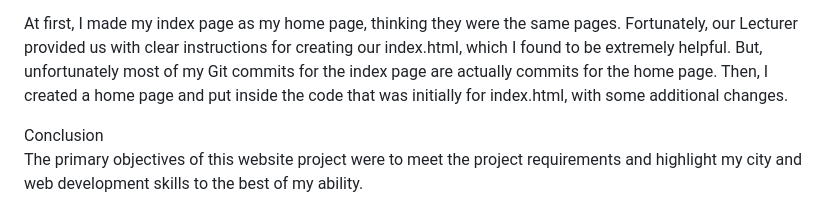
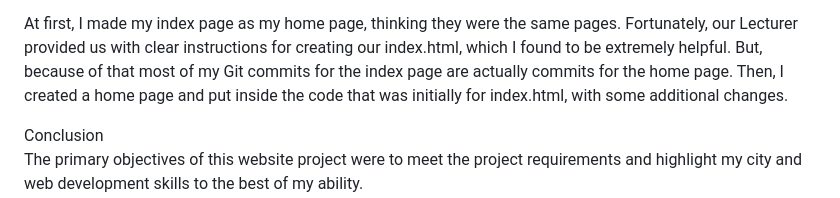
Before and after one commit to LanaN16N/CA3-Html-and-CSS-Web-Development, a Markdown page: README.md, the part around the change. GitHub-like rendering.

```diff
--- a/README.md
+++ b/README.md
@@ -53,7 +53,7 @@ Also, sometimes, my git pushes did not transfer on time, resulting in the need t
 
 At first, I made my index page as my home page, thinking they were the same pages.
 Fortunately, our Lecturer provided us with clear instructions for creating our index.html, which I found to be extremely helpful.
-But, unfortunately most of my Git commits for the index page are actually commits for the home page.
+But, because of that most of my Git commits for the index page are actually commits for the home page.
 Then, I created a home page and put inside the code that was initially for index.html, with some additional changes.
 
 
```
